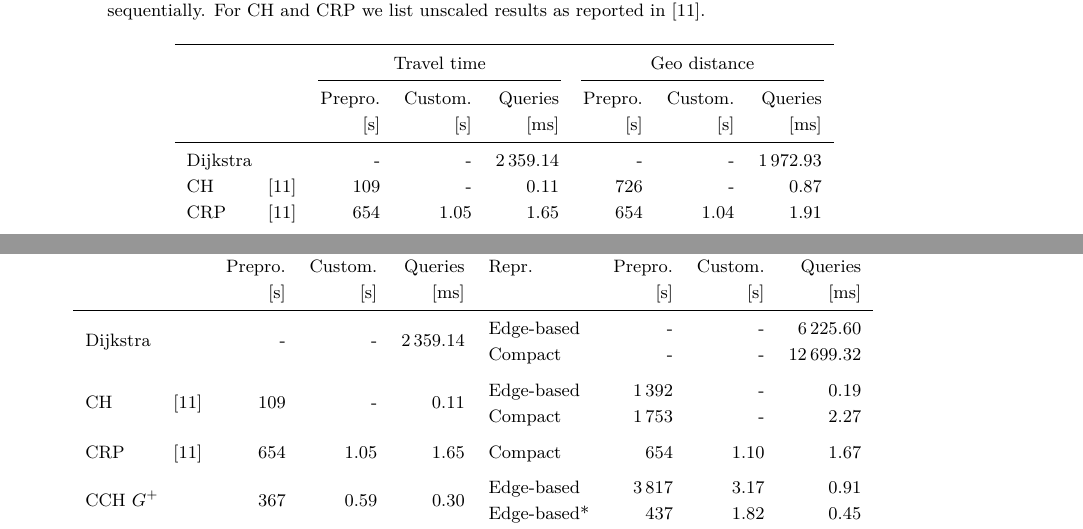
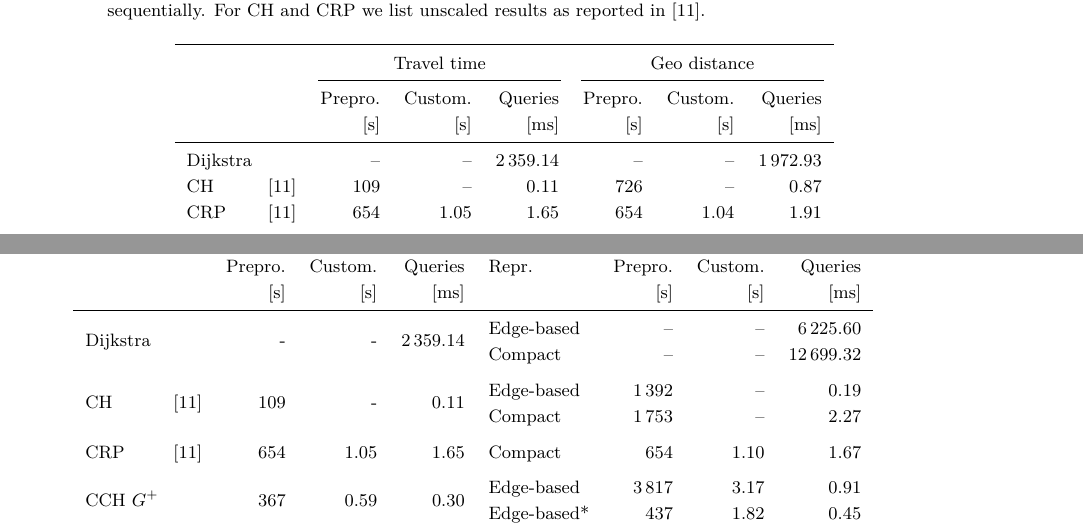
Before and after one commit to kit-algo/cchpp, a LaTeX paper (paper/cchpp.tex): two parts of pages 20 and 25 of 32, joined at a grey line, cut so that both start at the same text. Compiled offline with pdfLaTeX.

Commit message:
proper dashes for nans

```diff
--- a/paper/cchpp.tex
+++ b/paper/cchpp.tex
@@ -1054,8 +1054,8 @@ For CH and CRP we list unscaled results as reported in \cite{DellingGPW17}.
 {}       &                     &             Prepro.  &            Custom. &          Queries &              Prepro. & Custom. &    Queries \\
 {}       &                     &                 [s]  &                [s] &             [ms] &                  [s] &     [s] &       [ms] \\
 \midrule
-Dijkstra &                     &                    - &                  - &        2\,359.14 &                    - &       - &  1\,972.93 \\
-CH       & \cite{DellingGPW17} &                  109 &                  - &             0.11 &                  726 &       - &       0.87 \\
+Dijkstra &                     &                   -- &                 -- &        2\,359.14 &                   -- &      -- &  1\,972.93 \\
+CH       & \cite{DellingGPW17} &                  109 &                 -- &             0.11 &                  726 &      -- &       0.87 \\
 CRP      & \cite{DellingGPW17} &                  654 &               1.05 &             1.65 &                  654 &    1.04 &       1.91 \\
 \addlinespace
 CCH $G^+$ &                    & \multirow{2}{*}{367} &               0.58 &             0.30 & \multirow{2}{*}{367} &    0.58 &       0.30 \\
@@ -1236,11 +1236,11 @@ For CH and CRP we list unscaled results as reported in \cite{DellingGPW17}.
 {}                        &                                      &             Prepro.  &            Custom. &                    Queries & Repr.      & Prepro. & Custom. &   Queries \\
 {}                        &                                      &                 [s]  &                [s] &                       [ms] &            &     [s] &     [s] &      [ms] \\
 \midrule
-\multirow{2}{*}{Dijkstra} &                                      &   \multirow{2}{*}{-} & \multirow{2}{*}{-} & \multirow{2}{*}{2\,359.14} & Edge-based &       - &       - &  6\,225.60 \\
-                          &                                      &                      &                    &                            &    Compact &       - &       - & 12\,699.32 \\
+\multirow{2}{*}{Dijkstra} &                                      &   \multirow{2}{*}{-} & \multirow{2}{*}{-} & \multirow{2}{*}{2\,359.14} & Edge-based &      -- &      -- &  6\,225.60 \\
+                          &                                      &                      &                    &                            &    Compact &      -- &      -- & 12\,699.32 \\
 \addlinespace
-\multirow{2}{*}{CH}       & \multirow{2}{*}{\cite{DellingGPW17}} & \multirow{2}{*}{109} & \multirow{2}{*}{-} &      \multirow{2}{*}{0.11} & Edge-based &  1\,392 &       - &       0.19 \\
-                          &                                      &                      &                    &                            &    Compact &  1\,753 &       - &       2.27 \\
+\multirow{2}{*}{CH}       & \multirow{2}{*}{\cite{DellingGPW17}} & \multirow{2}{*}{109} & \multirow{2}{*}{-} &      \multirow{2}{*}{0.11} & Edge-based &  1\,392 &      -- &       0.19 \\
+                          &                                      &                      &                    &                            &    Compact &  1\,753 &      -- &       2.27 \\
 \addlinespace
 CRP                       & \cite{DellingGPW17}                  &                  654 &               1.05 &                       1.65 &    Compact &     654 &    1.10 &       1.67 \\
 \addlinespace
```
